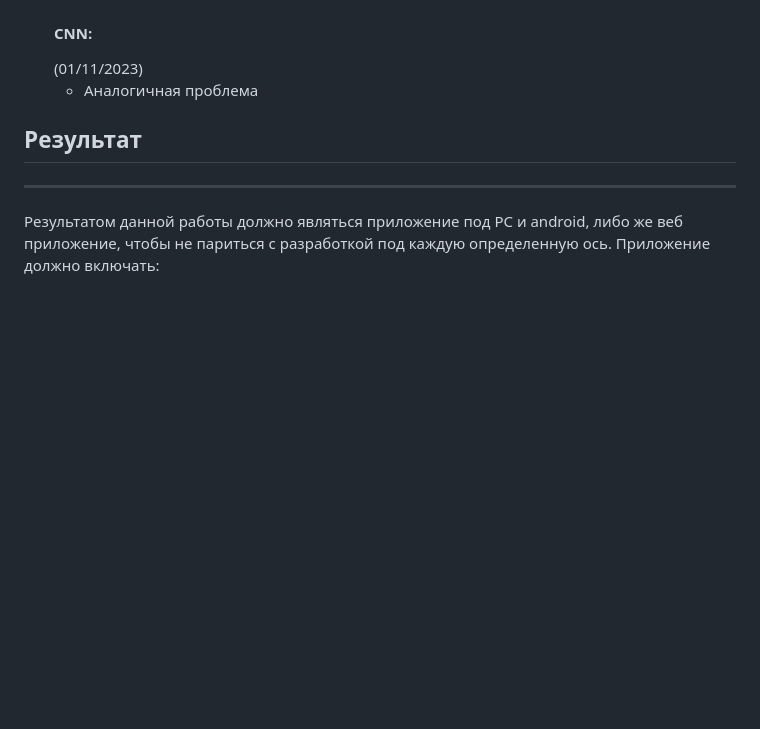
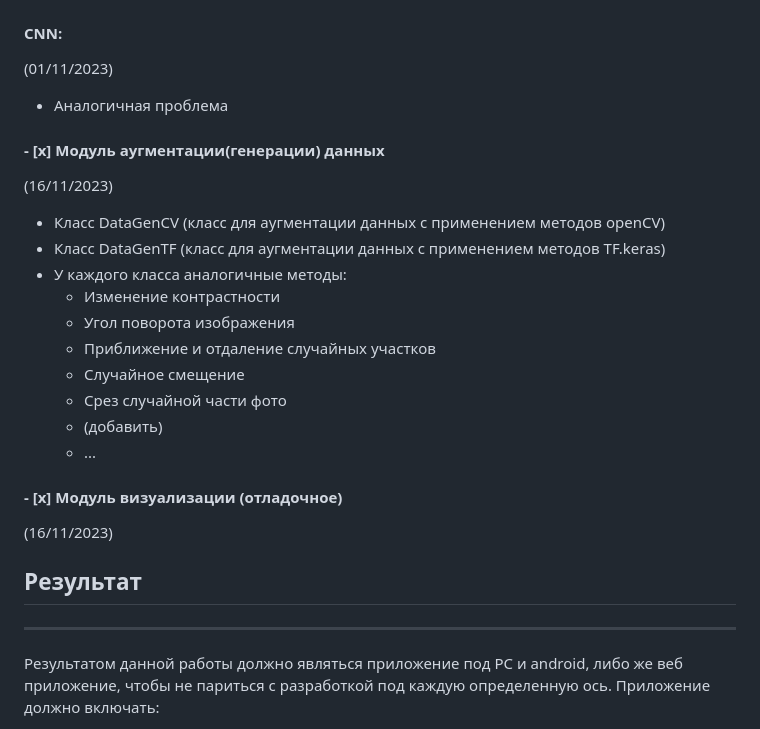
Before and after one commit to Valeogamer/Valgus, a Markdown page: README.md, the part around one of its changes. GitHub-like rendering; blank space fills up the shorter version.

```diff
--- a/README.md
+++ b/README.md
@@ -68,6 +70,20 @@ ___
   #### CNN:
-    (01/11/2023)
-    - Аналогичная проблема
+  (01/11/2023)
+  - Аналогичная проблема
+#### - [x] Модуль аугментации(генерации) данных
+  (16/11/2023)
+  - Класс DataGenCV (класс для аугментации данных с применением методов openCV)
+  - Класс DataGenTF (класс для аугментации данных с применением методов TF.keras)
+  - У каждого класса аналогичные методы:
+      - Изменение контрастности
+      - Угол поворота изображения
+      - Приближение и отдаление случайных участков
+      - Случайное смещение
+      - Срез случайной части фото
+      - (добавить)
+      - ...
+#### - [x] Модуль  визуализации (отладочное)
+  (16/11/2023)
 
 ## Результат
 ___
```
Also changed, not shown: other parts of README.md (+20 -18 lines).
